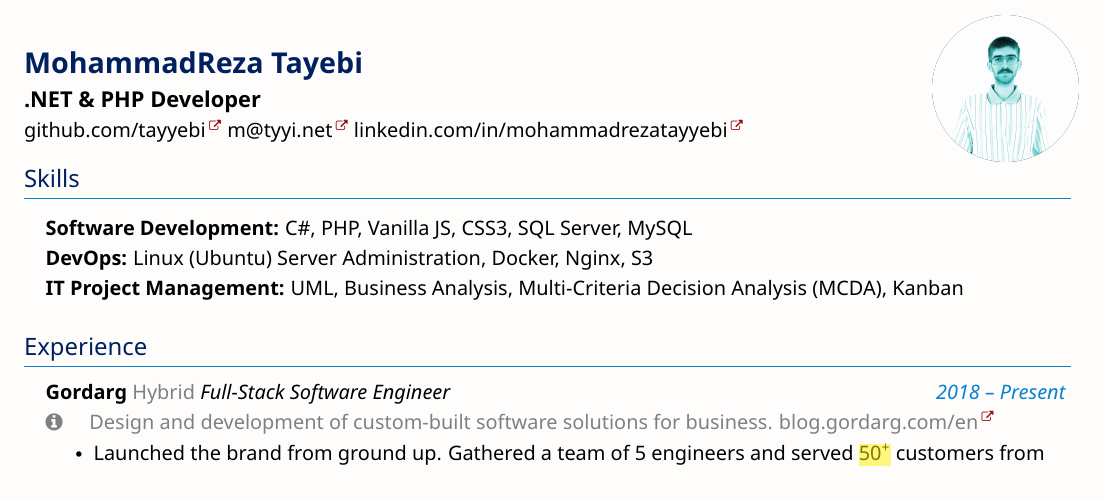
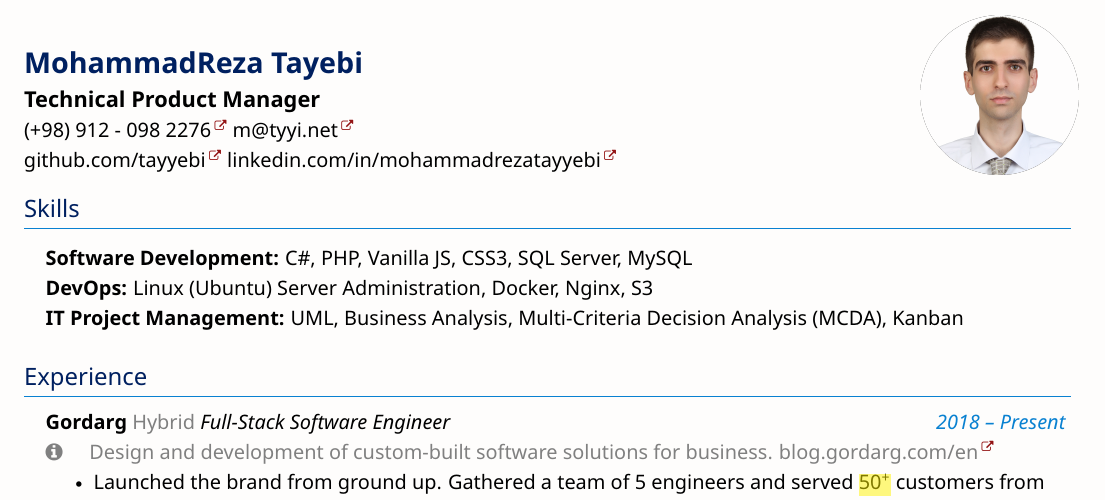
Before and after one commit to tayyebi/tayyebi, a LaTeX CV (latex/resume.tex): part of page 1 of 2, cut so that both start at the same text. The pictures show the PDF file resume.pdf that the author committed with the source.

Commit message:
changed pic.

```diff
--- a/latex/resume.tex
+++ b/latex/resume.tex
@@ -151,10 +151,12 @@
 % \begin{center}
     \textbf{\textcolor{ultramarine}{\Large MohammadReza Tayebi}}
     \\
-    \textbf{.NET \& PHP Developer}
+    \textbf{Technical Product Manager}
+    \\
+    \small\href{tel:+989120982276}{(+98) 912 - 098 2276}
+    \small\href{mailto:m@tyyi.net}{m@tyyi.net}
     \\
     \small\href{https://github.com/tayyebi}{github.com/tayyebi}
-    \small\href{mailto:m@tyyi.net}{m@tyyi.net}
     \small\href{https://www.linkedin.com/in/mohammadrezatayyebi/}{linkedin.com/in/mohammadrezatayyebi}
     \vspace{-20pt}
 % \end{center}
```
Also changed, not shown: latex/pic.png, resume.pdf, latex/resume.tex (2 more changed lines).
